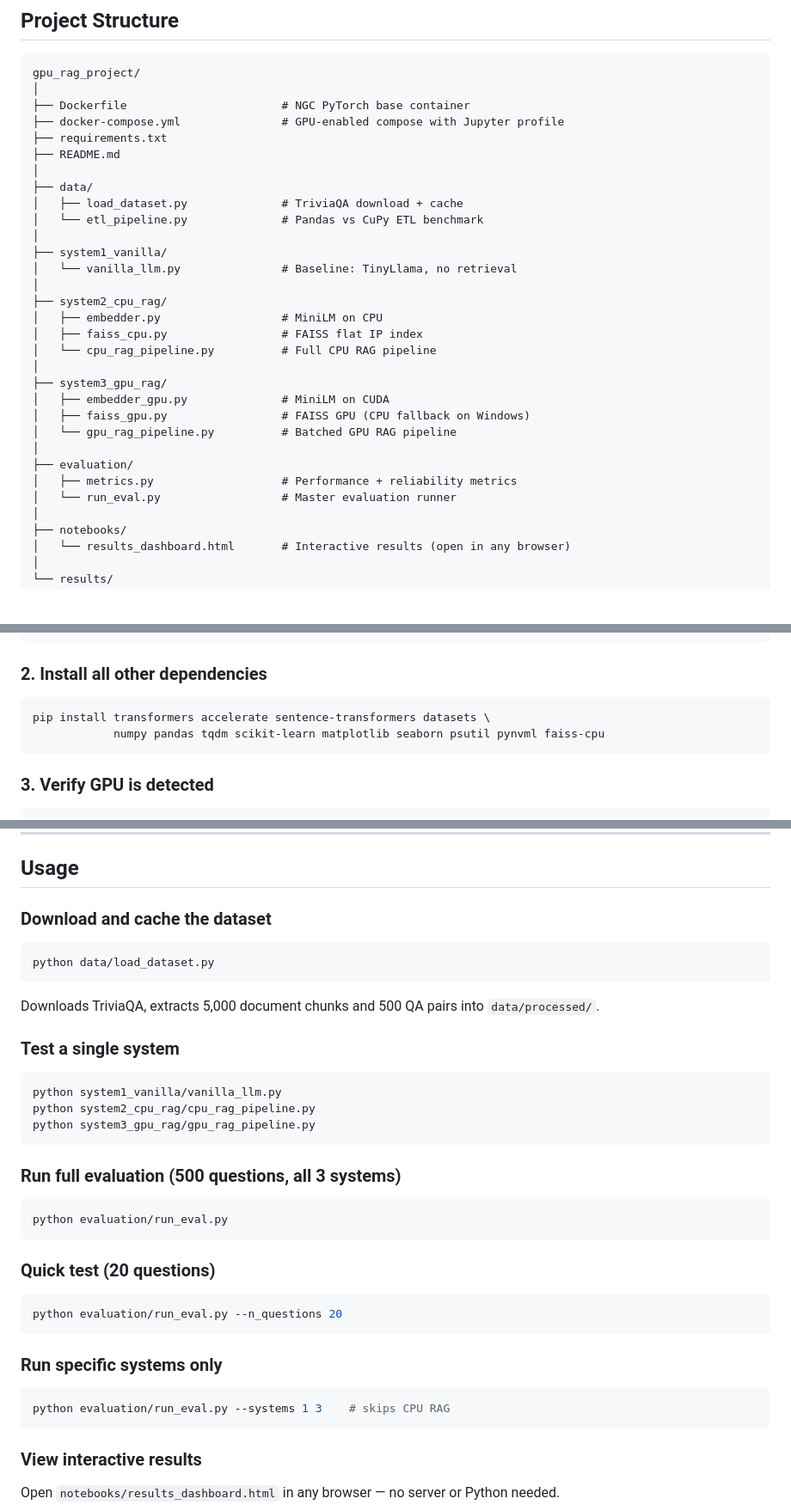
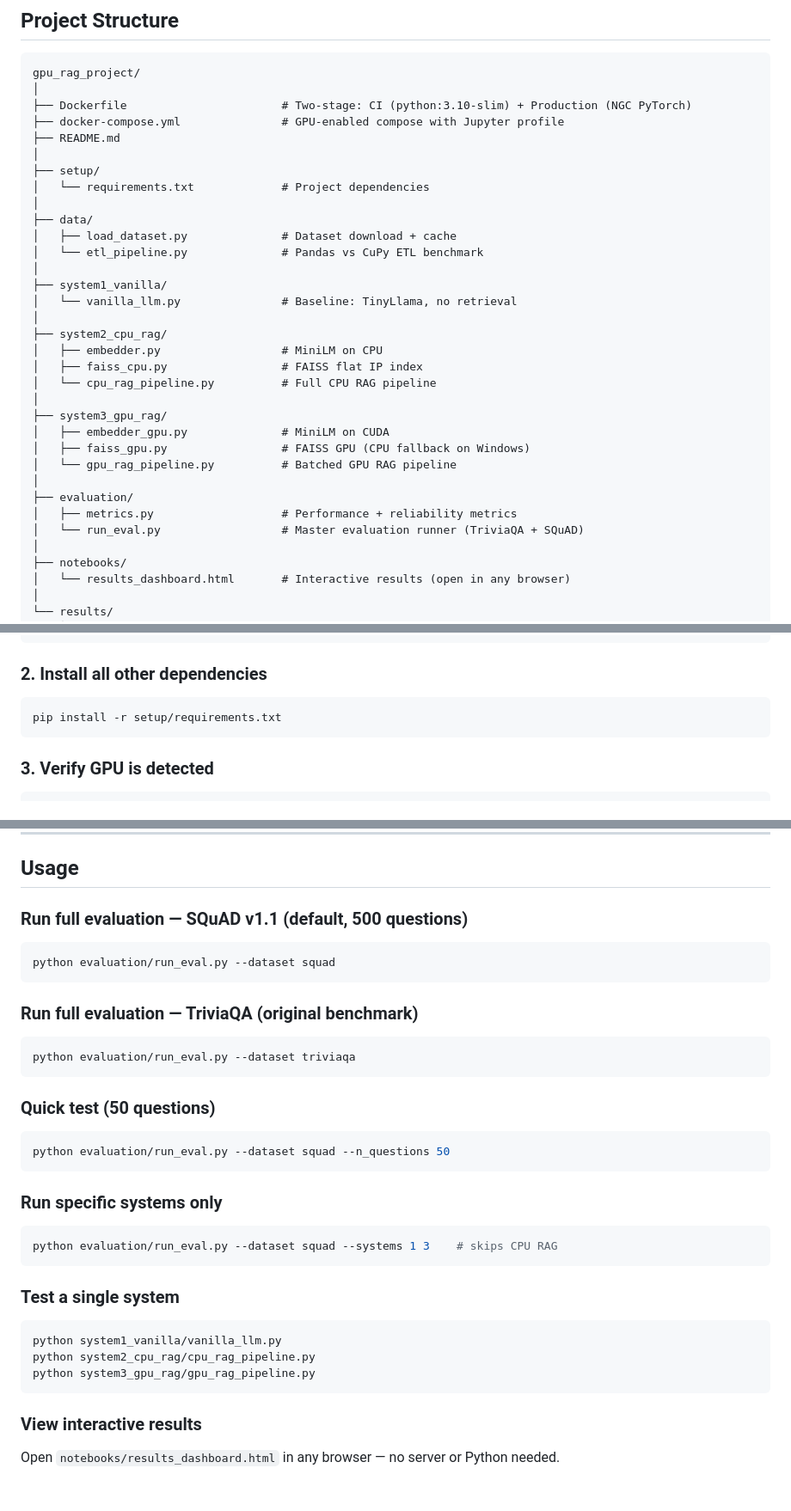
Before and after one commit to Pranavtiwari30/GPU-Accelerated-RAG-for-Low-Latency-and-Reliable-LLM-Inference, a Markdown page: README.md, 3 parts joined by grey strips. Shown at 86% size. Drawn GitHub-style; blank space fills up the shorter version.

````diff
--- a/README.md
+++ b/README.md
@@ -93,13 +92,15 @@ System 3 differs from System 2 in three ways:
 ```
 gpu_rag_project/
 │
-├── Dockerfile                       # NGC PyTorch base container
+├── Dockerfile                       # Two-stage: CI (python:3.10-slim) + Production (NGC PyTorch)
 ├── docker-compose.yml               # GPU-enabled compose with Jupyter profile
-├── requirements.txt
 ├── README.md
 │
+├── setup/
+│   └── requirements.txt             # Project dependencies
+│
 ├── data/
-│   ├── load_dataset.py              # TriviaQA download + cache
+│   ├── load_dataset.py              # Dataset download + cache
 │   └── etl_pipeline.py              # Pandas vs CuPy ETL benchmark
 │
 ├── system1_vanilla/
@@ -117,7 +118,7 @@ gpu_rag_project/
 │
 ├── evaluation/
 │   ├── metrics.py                   # Performance + reliability metrics
-│   └── run_eval.py                  # Master evaluation runner
+│   └── run_eval.py                  # Master evaluation runner (TriviaQA + SQuAD)
 │
 ├── notebooks/
 │   └── results_dashboard.html       # Interactive results (open in any browser)
@@ -140,8 +141,7 @@ pip install torch torchvision torchaudio --index-url https://download.pytorch.or
 
 ### 2. Install all other dependencies
 ```bash
-pip install transformers accelerate sentence-transformers datasets \
-            numpy pandas tqdm scikit-learn matplotlib seaborn psutil pynvml faiss-cpu
+pip install -r setup/requirements.txt
 ```
 
 ### 3. Verify GPU is detected
@@ -162,32 +162,31 @@ print(torch.cuda.get_device_name(0))  # NVIDIA GeForce RTX 4050
 
 ## Usage
 
-### Download and cache the dataset
+### Run full evaluation — SQuAD v1.1 (default, 500 questions)
 ```bash
-python data/load_dataset.py
+python evaluation/run_eval.py --dataset squad
 ```
-Downloads TriviaQA, extracts 5,000 document chunks and 500 QA pairs into `data/processed/`.
+
+### Run full evaluation — TriviaQA (original benchmark)
+```bash
+python evaluation/run_eval.py --dataset triviaqa
+```
+
+### Quick test (50 questions)
+```bash
+python evaluation/run_eval.py --dataset squad --n_questions 50
+```
+
+### Run specific systems only
+```bash
+python evaluation/run_eval.py --dataset squad --systems 1 3    # skips CPU RAG
+```
 
 ### Test a single system
 ```bash
 python system1_vanilla/vanilla_llm.py
 python system2_cpu_rag/cpu_rag_pipeline.py
 python system3_gpu_rag/gpu_rag_pipeline.py
-```
-
-### Run full evaluation (500 questions, all 3 systems)
-```bash
-python evaluation/run_eval.py
-```
-
-### Quick test (20 questions)
-```bash
-python evaluation/run_eval.py --n_questions 20
-```
-
-### Run specific systems only
-```bash
-python evaluation/run_eval.py --systems 1 3    # skips CPU RAG
 ```
 
 ### View interactive results
````
Also changed, not shown: other parts of README.md (+64 -49 lines).
